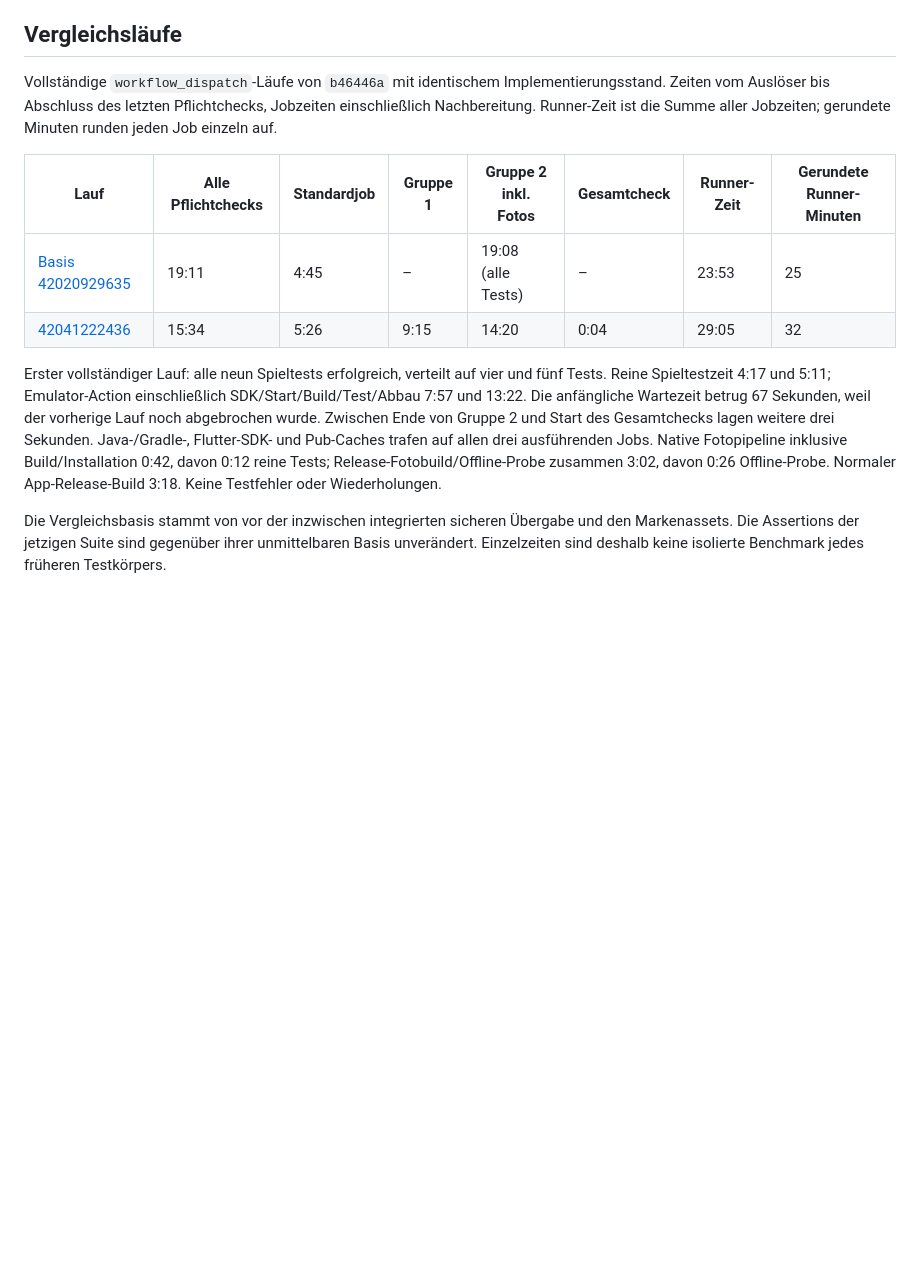
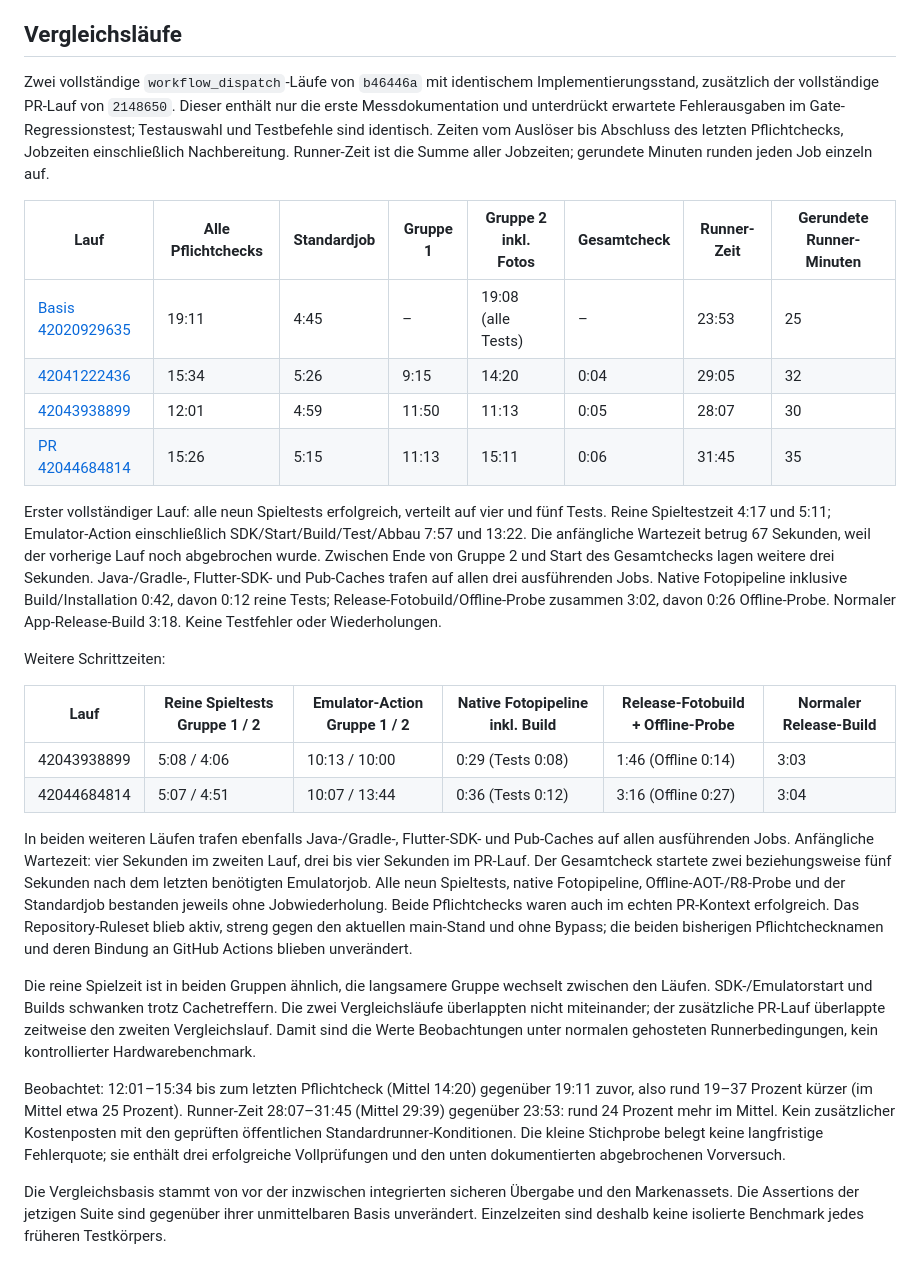
Before and after one commit to TobioBobi/secret-word-society, a Markdown page: docs/ci-game-test-measurements.md, the part around the change. Rendered like a GitHub page; blank space fills up the shorter version.

Commit message:
CI-Vergleichsmessungen abschließen

```diff
--- a/docs/ci-game-test-measurements.md
+++ b/docs/ci-game-test-measurements.md
@@ -18,8 +18,11 @@ Lauf. Ein erfolgreicher Lauf allein belegt keine dauerhafte Zuverlässigkeit.
 
 ## Vergleichsläufe
 
-Vollständige `workflow_dispatch`-Läufe von `b46446a` mit identischem
-Implementierungsstand. Zeiten vom Auslöser bis Abschluss des letzten
+Zwei vollständige `workflow_dispatch`-Läufe von `b46446a` mit identischem
+Implementierungsstand, zusätzlich der vollständige PR-Lauf von `2148650`.
+Dieser enthält nur die erste Messdokumentation und unterdrückt erwartete
+Fehlerausgaben im Gate-Regressionstest; Testauswahl und Testbefehle sind identisch.
+Zeiten vom Auslöser bis Abschluss des letzten
 Pflichtchecks, Jobzeiten einschließlich Nachbereitung. Runner-Zeit ist die
 Summe aller Jobzeiten; gerundete Minuten runden jeden Job einzeln auf.
 
@@ -27,6 +30,8 @@ Summe aller Jobzeiten; gerundete Minuten runden jeden Job einzeln auf.
 | --- | --- | --- | --- | --- | --- | --- | --- |
 | [Basis 42020929635](https://github.com/TobioBobi/secret-word-society/actions/runs/42020929635) | 19:11 | 4:45 | – | 19:08 (alle Tests) | – | 23:53 | 25 |
 | [42041222436](https://github.com/TobioBobi/secret-word-society/actions/runs/42041222436) | 15:34 | 5:26 | 9:15 | 14:20 | 0:04 | 29:05 | 32 |
+| [42043938899](https://github.com/TobioBobi/secret-word-society/actions/runs/42043938899) | 12:01 | 4:59 | 11:50 | 11:13 | 0:05 | 28:07 | 30 |
+| [PR 42044684814](https://github.com/TobioBobi/secret-word-society/actions/runs/42044684814) | 15:26 | 5:15 | 11:13 | 15:11 | 0:06 | 31:45 | 35 |
 
 Erster vollständiger Lauf: alle neun Spieltests erfolgreich, verteilt auf vier
 und fünf Tests. Reine Spieltestzeit 4:17 und 5:11; Emulator-Action einschließlich
@@ -37,6 +42,38 @@ Flutter-SDK- und Pub-Caches trafen auf allen drei ausführenden Jobs.
 Native Fotopipeline inklusive Build/Installation 0:42, davon 0:12 reine Tests;
 Release-Fotobuild/Offline-Probe zusammen 3:02, davon 0:26 Offline-Probe.
 Normaler App-Release-Build 3:18. Keine Testfehler oder Wiederholungen.
+
+Weitere Schrittzeiten:
+
+| Lauf | Reine Spieltests Gruppe 1 / 2 | Emulator-Action Gruppe 1 / 2 | Native Fotopipeline inkl. Build | Release-Fotobuild + Offline-Probe | Normaler Release-Build |
+| --- | --- | --- | --- | --- | --- |
+| 42043938899 | 5:08 / 4:06 | 10:13 / 10:00 | 0:29 (Tests 0:08) | 1:46 (Offline 0:14) | 3:03 |
+| 42044684814 | 5:07 / 4:51 | 10:07 / 13:44 | 0:36 (Tests 0:12) | 3:16 (Offline 0:27) | 3:04 |
+
+In beiden weiteren Läufen trafen ebenfalls Java-/Gradle-, Flutter-SDK- und
+Pub-Caches auf allen ausführenden Jobs. Anfängliche Wartezeit: vier Sekunden
+im zweiten Lauf, drei bis vier Sekunden im PR-Lauf. Der Gesamtcheck startete
+zwei beziehungsweise fünf Sekunden nach dem letzten benötigten Emulatorjob.
+Alle neun Spieltests, native Fotopipeline, Offline-AOT-/R8-Probe und der
+Standardjob bestanden jeweils ohne Jobwiederholung. Beide Pflichtchecks waren
+auch im echten PR-Kontext erfolgreich. Das Repository-Ruleset blieb aktiv,
+streng gegen den aktuellen main-Stand und ohne Bypass; die beiden bisherigen
+Pflichtchecknamen und deren Bindung an GitHub Actions blieben unverändert.
+
+Die reine Spielzeit ist in beiden Gruppen ähnlich, die langsamere Gruppe
+wechselt zwischen den Läufen. SDK-/Emulatorstart und Builds schwanken trotz
+Cachetreffern. Die zwei Vergleichsläufe überlappten nicht miteinander;
+der zusätzliche PR-Lauf überlappte zeitweise den zweiten Vergleichslauf.
+Damit sind die Werte Beobachtungen unter normalen gehosteten Runnerbedingungen,
+kein kontrollierter Hardwarebenchmark.
+
+Beobachtet: 12:01–15:34 bis zum letzten Pflichtcheck (Mittel 14:20) gegenüber
+19:11 zuvor, also rund 19–37 Prozent kürzer (im Mittel etwa 25 Prozent).
+Runner-Zeit 28:07–31:45 (Mittel 29:39) gegenüber 23:53: rund 24 Prozent mehr
+im Mittel. Kein zusätzlicher Kostenposten mit den geprüften öffentlichen
+Standardrunner-Konditionen. Die kleine Stichprobe belegt keine langfristige
+Fehlerquote; sie enthält drei erfolgreiche Vollprüfungen und den unten
+dokumentierten abgebrochenen Vorversuch.
 
 Die Vergleichsbasis stammt von vor der inzwischen integrierten sicheren Übergabe
 und den Markenassets. Die Assertions der jetzigen Suite sind gegenüber ihrer
```
